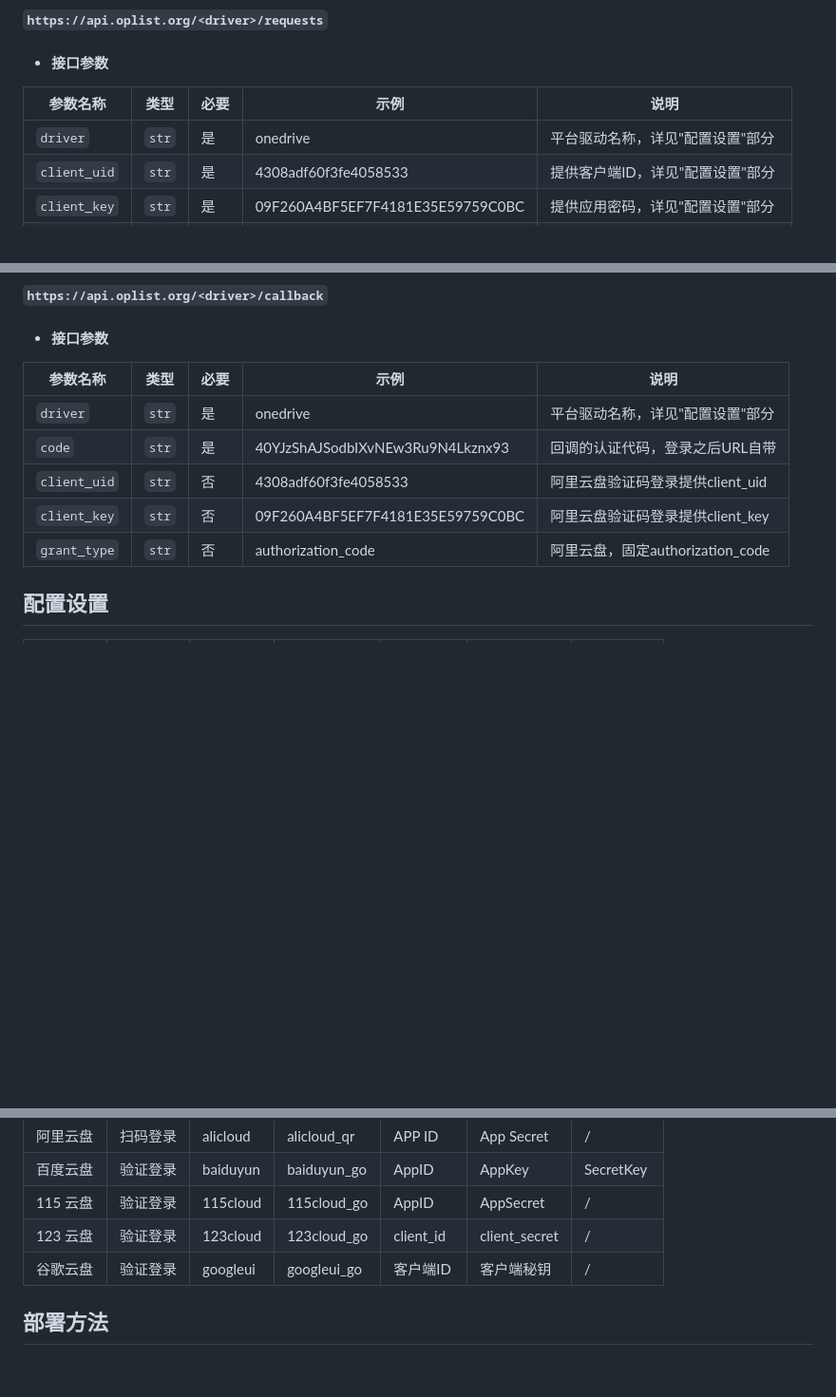
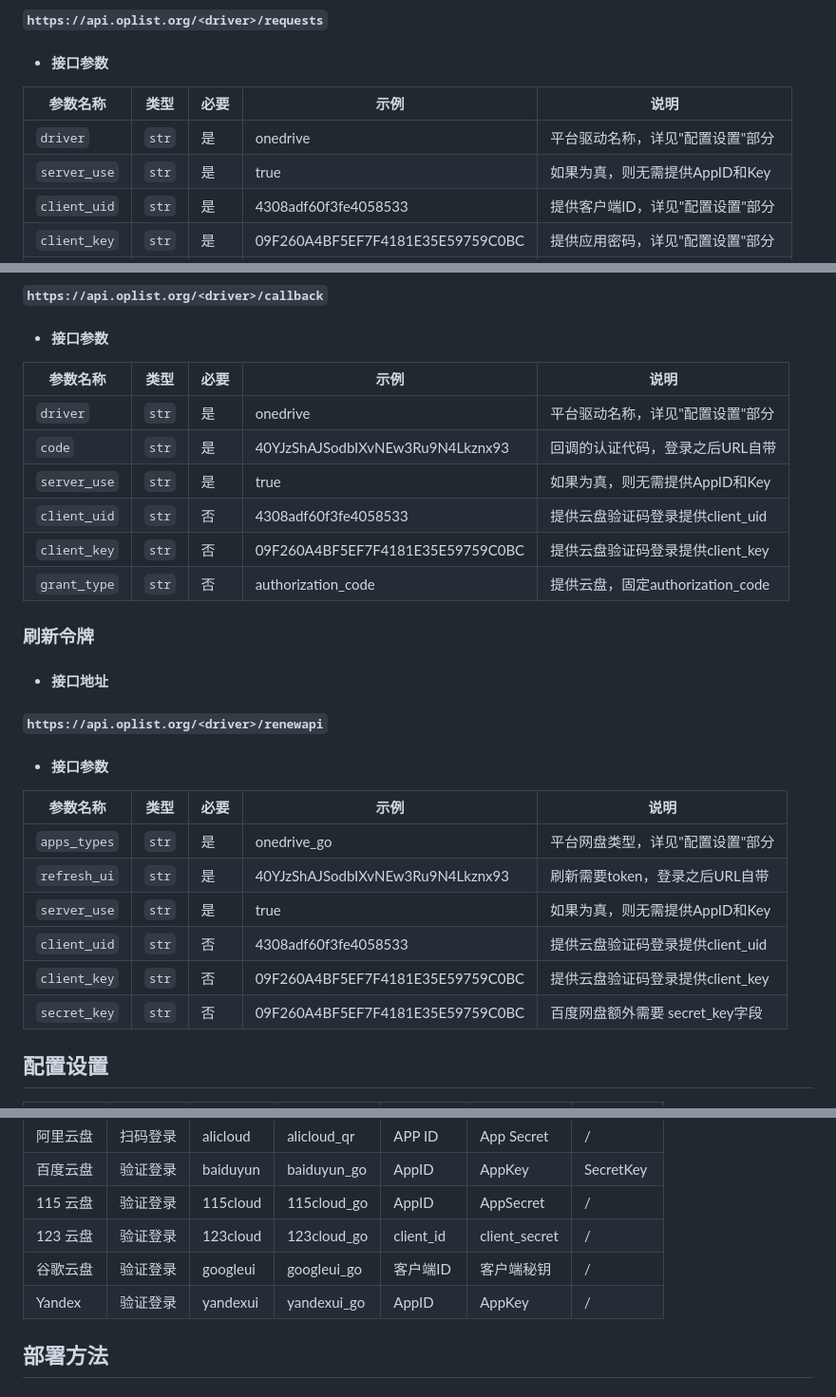
Before and after one commit to zhiqinnya/OpenList-APIPages, a Markdown page: README.md, 3 parts joined by grey strips. Shown: that part at 95% size. GitHub-like rendering; blank space fills up the shorter version.

Commit message:
mod README.md

```diff
--- a/README.md
+++ b/README.md
@@ -19,6 +19,7 @@
 | 参数名称     | 类型  | 必要 | 示例                             | 说明                               |
 | ------------ | ----- | ---- | -------------------------------- | ---------------------------------- |
 | `driver`     | `str` | 是   | onedrive                         | 平台驱动名称，详见"配置设置"部分   |
+| `server_use` | `str` | 是   | true                             | 如果为真，则无需提供AppID和Key     |
 | `client_uid` | `str` | 是   | 4308adf60f3fe4058533             | 提供客户端ID，详见"配置设置"部分   |
 | `client_key` | `str` | 是   | 09F260A4BF5EF7F4181E35E59759C0BC | 提供应用密码，详见"配置设置"部分   |
 | `apps_types` | `str` | 是   | onedrive_go                      | 驱动类型，格式 `driver`+`类型后缀` |
@@ -39,9 +40,27 @@
 | ------------ | ----- | ---- | -------------------------------- | -------------------------------- |
 | `driver`     | `str` | 是   | onedrive                         | 平台驱动名称，详见"配置设置"部分 |
 | `code`       | `str` | 是   | 40YJzShAJSodbIXvNEw3Ru9N4Lkznx93 | 回调的认证代码，登录之后URL自带  |
-| `client_uid` | `str` | 否   | 4308adf60f3fe4058533             | 阿里云盘验证码登录提供client_uid |
-| `client_key` | `str` | 否   | 09F260A4BF5EF7F4181E35E59759C0BC | 阿里云盘验证码登录提供client_key |
-| `grant_type` | `str` | 否   | authorization_code               | 阿里云盘，固定authorization_code |
+| `server_use` | `str` | 是   | true                             | 如果为真，则无需提供AppID和Key   |
+| `client_uid` | `str` | 否   | 4308adf60f3fe4058533             | 提供云盘验证码登录提供client_uid |
+| `client_key` | `str` | 否   | 09F260A4BF5EF7F4181E35E59759C0BC | 提供云盘验证码登录提供client_key |
+| `grant_type` | `str` | 否   | authorization_code               | 提供云盘，固定authorization_code |
+
+### 刷新令牌
+
+- #### 接口地址
+
+#### `https://api.oplist.org/<driver>/renewapi`
+
+- #### 接口参数
+
+| 参数名称     | 类型  | 必要 | 示例                             | 说明                             |
+| ------------ | ----- | ---- | -------------------------------- | -------------------------------- |
+| `apps_types` | `str` | 是   | onedrive_go                      | 平台网盘类型，详见"配置设置"部分 |
+| `refresh_ui` | `str` | 是   | 40YJzShAJSodbIXvNEw3Ru9N4Lkznx93 | 刷新需要token，登录之后URL自带   |
+| `server_use` | `str` | 是   | true                             | 如果为真，则无需提供AppID和Key   |
+| `client_uid` | `str` | 否   | 4308adf60f3fe4058533             | 提供云盘验证码登录提供client_uid |
+| `client_key` | `str` | 否   | 09F260A4BF5EF7F4181E35E59759C0BC | 提供云盘验证码登录提供client_key |
+| `secret_key` | `str` | 否   | 09F260A4BF5EF7F4181E35E59759C0BC | 百度网盘额外需要 secret_key字段  |
 
 ## 配置设置
 
@@ -56,8 +75,7 @@
 | 115 云盘 | 验证登录 | 115cloud | 115cloud_go | AppID      | AppSecret     | /          |
 | 123 云盘 | 验证登录 | 123cloud | 123cloud_go | client_id  | client_secret | /          |
 | 谷歌云盘 | 验证登录 | googleui | googleui_go | 客户端ID   | 客户端秘钥    | /          |
-
-
+| Yandex   | 验证登录 | yandexui | yandexui_go | AppID      | AppKey        | /          |
 
 
 
```
